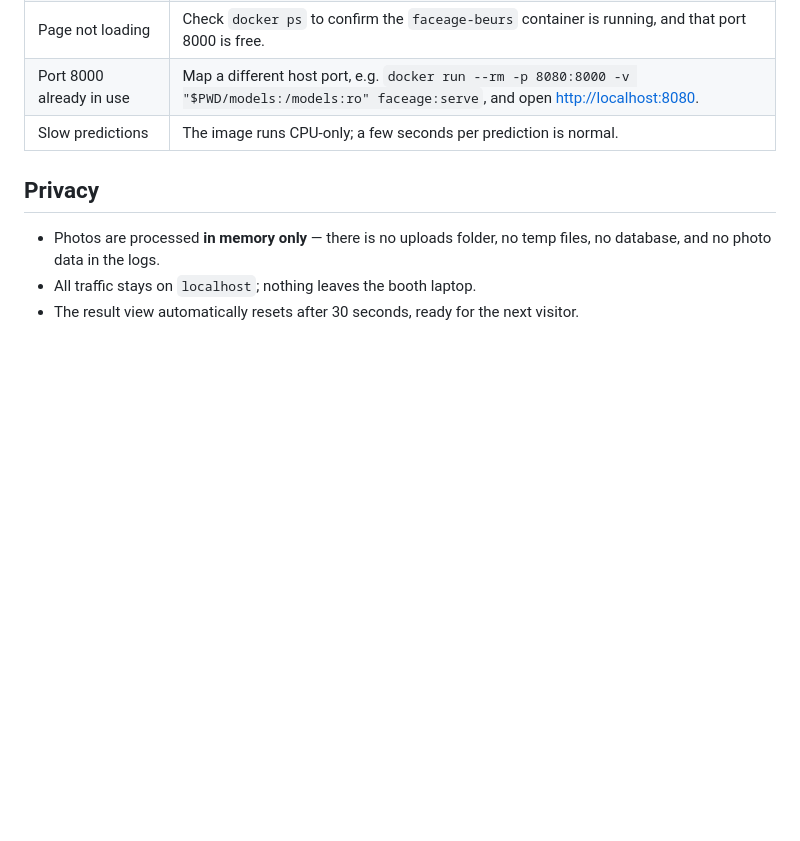
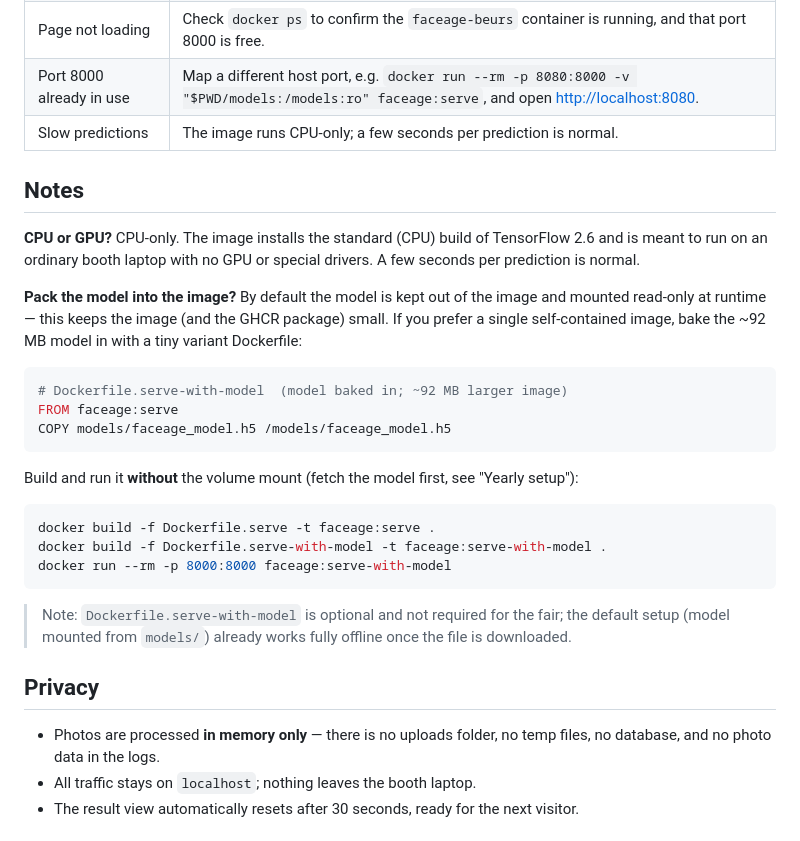
Before and after one commit to MaastrichtU-CDS/FaceAge-Weekend-van-de-Wetenschap, a Markdown page: README.md, the part around the change. Rendered like a GitHub page; blank space fills up the shorter version.

Commit message:
README: model-in-image variant + CPU note; finalize follow-up remarks
Pillow bumped 9.2.0→10.3.0 (all 5 flagged Pillow CVEs cleared), webcam view enlarged
(container 900→1100px, video-frame 720→960px). Rebuilt image and re-ran smoke test:
GET / → 200; face → {"status":"success","faceage":37}; blank → no_face; garbage → invalid_image (400).

Co-authored-by: JHogenboom <106407313+JHogenboom@users.noreply.github.com>

````diff
--- a/README.md
+++ b/README.md
@@ -47,6 +47,28 @@ Then open <http://localhost:8000> on the booth laptop and allow camera access fo
 | Port 8000 already in use | Map a different host port, e.g. `docker run --rm -p 8080:8000 -v "$PWD/models:/models:ro" faceage:serve`, and open <http://localhost:8080>. |
 | Slow predictions | The image runs CPU-only; a few seconds per prediction is normal. |
 
+## Notes
+
+**CPU or GPU?** CPU-only. The image installs the standard (CPU) build of TensorFlow 2.6 and is meant to run on an ordinary booth laptop with no GPU or special drivers. A few seconds per prediction is normal.
+
+**Pack the model into the image?** By default the model is kept out of the image and mounted read-only at runtime — this keeps the image (and the GHCR package) small. If you prefer a single self-contained image, bake the ~92 MB model in with a tiny variant Dockerfile:
+
+```dockerfile
+# Dockerfile.serve-with-model  (model baked in; ~92 MB larger image)
+FROM faceage:serve
+COPY models/faceage_model.h5 /models/faceage_model.h5
+```
+
+Build and run it **without** the volume mount (fetch the model first, see "Yearly setup"):
+
+```bash
+docker build -f Dockerfile.serve -t faceage:serve .
+docker build -f Dockerfile.serve-with-model -t faceage:serve-with-model .
+docker run --rm -p 8000:8000 faceage:serve-with-model
+```
+
+> Note: `Dockerfile.serve-with-model` is optional and not required for the fair; the default setup (model mounted from `models/`) already works fully offline once the file is downloaded.
+
 ## Privacy
 
 - Photos are processed **in memory only** — there is no uploads folder, no temp files, no database, and no photo data in the logs.
````
